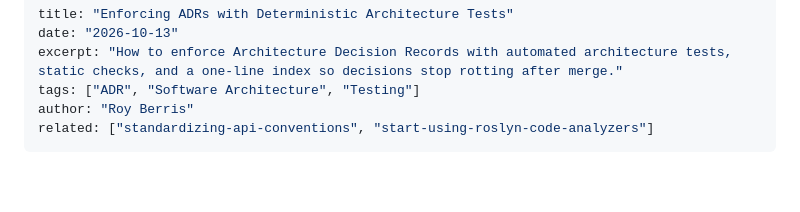
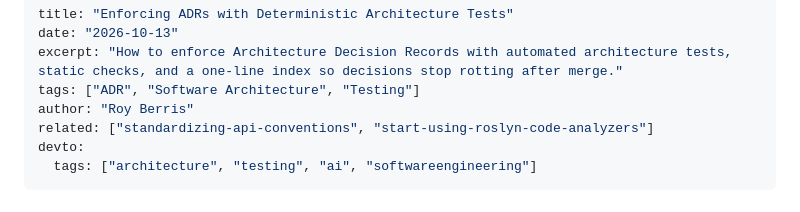
Before and after one commit to royberris/Blog, a Markdown page: nodes/enforcing-adrs-with-deterministic-architecture-tests.md, the part around the change. Drawn GitHub-style; blank space fills up the shorter version.

Commit message:
Enable dev.to cross-posting for Enforcing ADRs

```diff
--- a/nodes/enforcing-adrs-with-deterministic-architecture-tests.md
+++ b/nodes/enforcing-adrs-with-deterministic-architecture-tests.md
@@ -5,6 +5,8 @@ excerpt: "How to enforce Architecture Decision Records with automated architectu
 tags: ["ADR", "Software Architecture", "Testing"]
 author: "Roy Berris"
 related: ["standardizing-api-conventions", "start-using-roslyn-code-analyzers"]
+devto:
+  tags: ["architecture", "testing", "ai", "softwareengineering"]
 ---
 
 # Enforcing ADRs with Deterministic Architecture Tests
```
